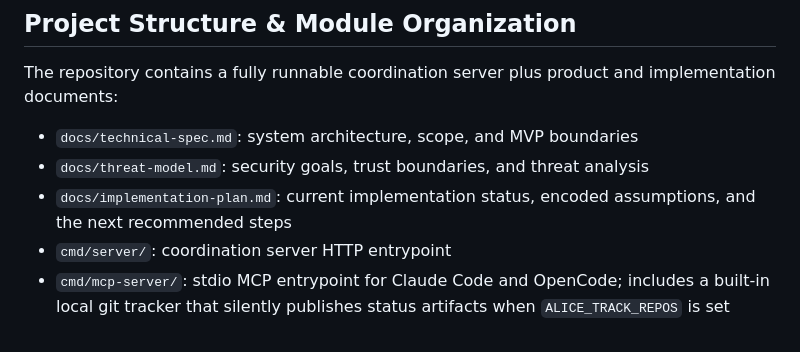
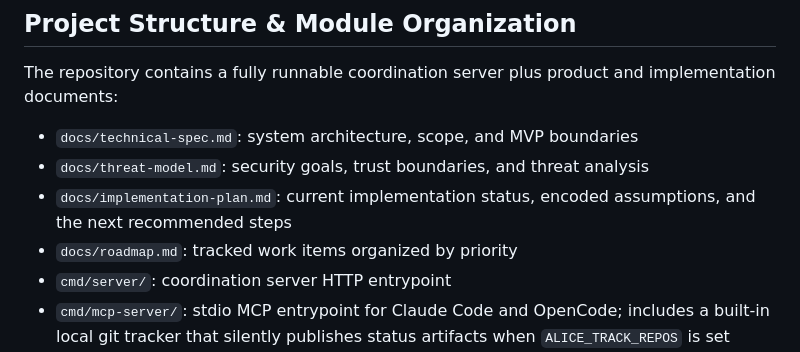
Before and after one commit to HammerMeetNail/alice, a Markdown page: AGENTS.md, the part around the change. GitHub-like rendering.

```diff
--- a/AGENTS.md
+++ b/AGENTS.md
@@ -6,6 +6,7 @@ The repository contains a fully runnable coordination server plus product and im
 - `docs/technical-spec.md`: system architecture, scope, and MVP boundaries
 - `docs/threat-model.md`: security goals, trust boundaries, and threat analysis
 - `docs/implementation-plan.md`: current implementation status, encoded assumptions, and the next recommended steps
+- `docs/roadmap.md`: tracked work items organized by priority
 - `cmd/server/`: coordination server HTTP entrypoint
 - `cmd/mcp-server/`: stdio MCP entrypoint for Claude Code and OpenCode; includes a built-in local git tracker that silently publishes status artifacts when `ALICE_TRACK_REPOS` is set
 - `cmd/edge-agent/`: per-user edge runtime with four operating modes: default poll-and-publish, `-bootstrap-connector` (OAuth PKCE), `-register-watches` (provider-side push channel setup), and `-serve-webhooks` (webhook intake server)
```
Also changed, not shown: docs/implementation-plan.md (+8 -39 lines), docs/roadmap.md (added, +31 -0 lines).
